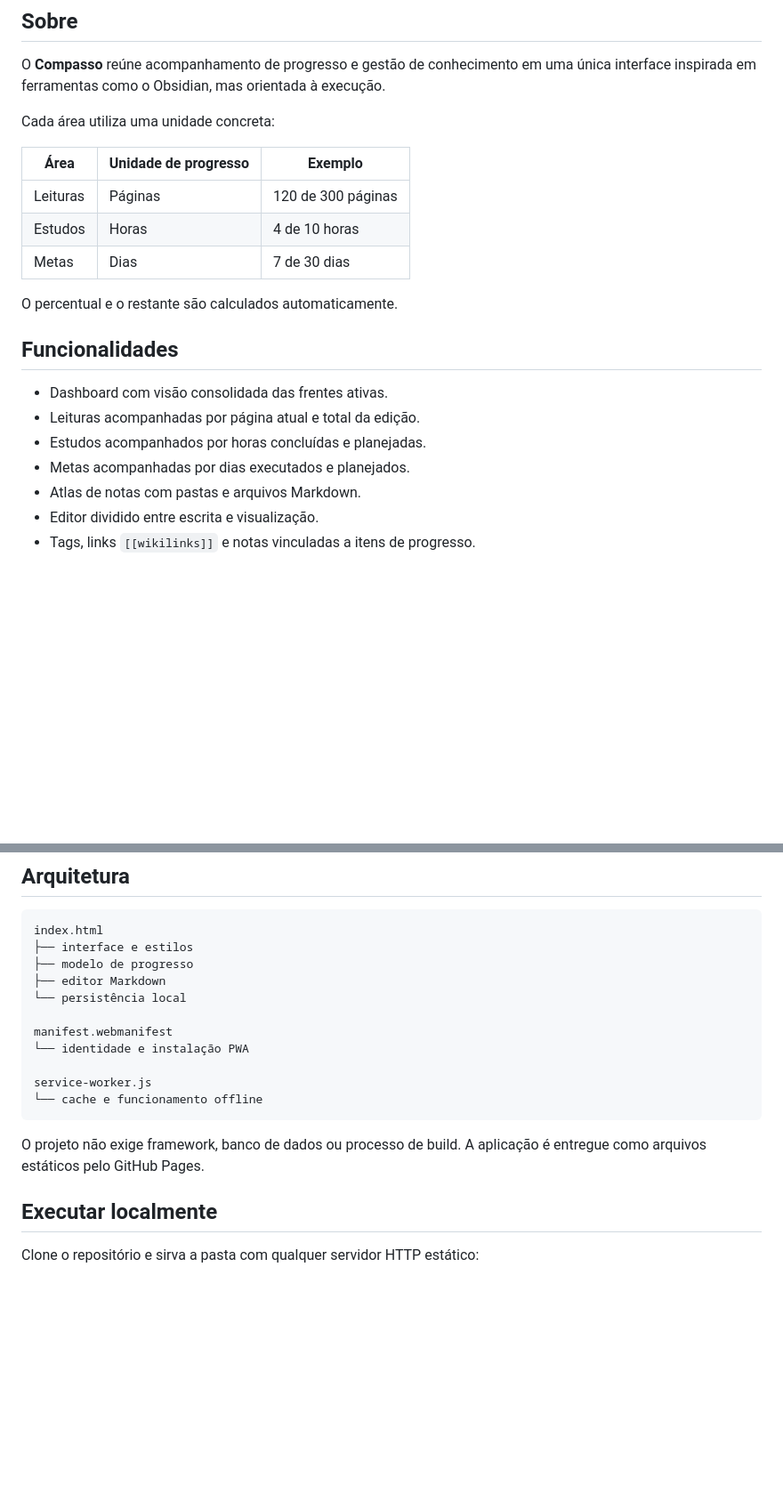
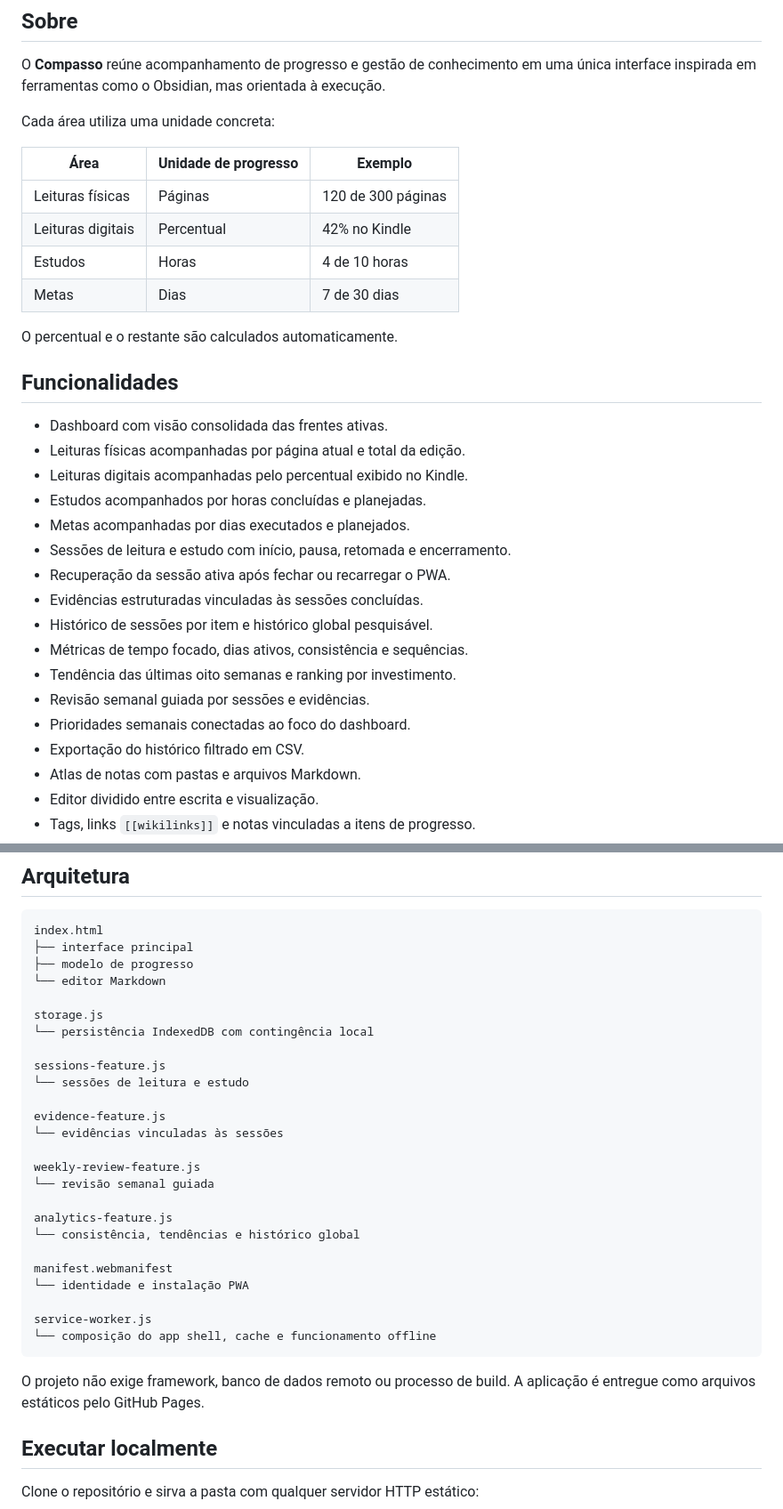
Before and after one commit to GiuseppeBruno-Py/every-second-counts-app, a Markdown page: README.md, 2 parts joined by grey strips. Shown at 89% size. GitHub-like rendering; blank space fills up the shorter version.

Commit message:
Update README with completed execution features

````diff
--- a/README.md
+++ b/README.md
@@ -24,7 +24,8 @@ Cada área utiliza uma unidade concreta:
 
 | Área | Unidade de progresso | Exemplo |
 | --- | --- | --- |
-| Leituras | Páginas | 120 de 300 páginas |
+| Leituras físicas | Páginas | 120 de 300 páginas |
+| Leituras digitais | Percentual | 42% no Kindle |
 | Estudos | Horas | 4 de 10 horas |
 | Metas | Dias | 7 de 30 dias |
 
@@ -33,9 +34,19 @@ O percentual e o restante são calculados automaticamente.
 ## Funcionalidades
 
 - Dashboard com visão consolidada das frentes ativas.
-- Leituras acompanhadas por página atual e total da edição.
+- Leituras físicas acompanhadas por página atual e total da edição.
+- Leituras digitais acompanhadas pelo percentual exibido no Kindle.
 - Estudos acompanhados por horas concluídas e planejadas.
 - Metas acompanhadas por dias executados e planejados.
+- Sessões de leitura e estudo com início, pausa, retomada e encerramento.
+- Recuperação da sessão ativa após fechar ou recarregar o PWA.
+- Evidências estruturadas vinculadas às sessões concluídas.
+- Histórico de sessões por item e histórico global pesquisável.
+- Métricas de tempo focado, dias ativos, consistência e sequências.
+- Tendência das últimas oito semanas e ranking por investimento.
+- Revisão semanal guiada por sessões e evidências.
+- Prioridades semanais conectadas ao foco do dashboard.
+- Exportação do histórico filtrado em CSV.
 - Atlas de notas com pastas e arquivos Markdown.
 - Editor dividido entre escrita e visualização.
 - Tags, links `[[wikilinks]]` e notas vinculadas a itens de progresso.
@@ -68,19 +79,33 @@ Ao migrar de uma instalação local, exporte o backup JSON antigo e importe-o um
 
 ```text
 index.html
-├── interface e estilos
+├── interface principal
 ├── modelo de progresso
-├── editor Markdown
-└── persistência local
+└── editor Markdown
+
+storage.js
+└── persistência IndexedDB com contingência local
+
+sessions-feature.js
+└── sessões de leitura e estudo
+
+evidence-feature.js
+└── evidências vinculadas às sessões
+
+weekly-review-feature.js
+└── revisão semanal guiada
+
+analytics-feature.js
+└── consistência, tendências e histórico global
 
 manifest.webmanifest
 └── identidade e instalação PWA
 
 service-worker.js
-└── cache e funcionamento offline
+└── composição do app shell, cache e funcionamento offline
 ```
 
-O projeto não exige framework, banco de dados ou processo de build. A aplicação é entregue como arquivos estáticos pelo GitHub Pages.
+O projeto não exige framework, banco de dados remoto ou processo de build. A aplicação é entregue como arquivos estáticos pelo GitHub Pages.
 
 ## Executar localmente
 
````
Also changed, not shown: other parts of README.md (+3 -4 lines).
